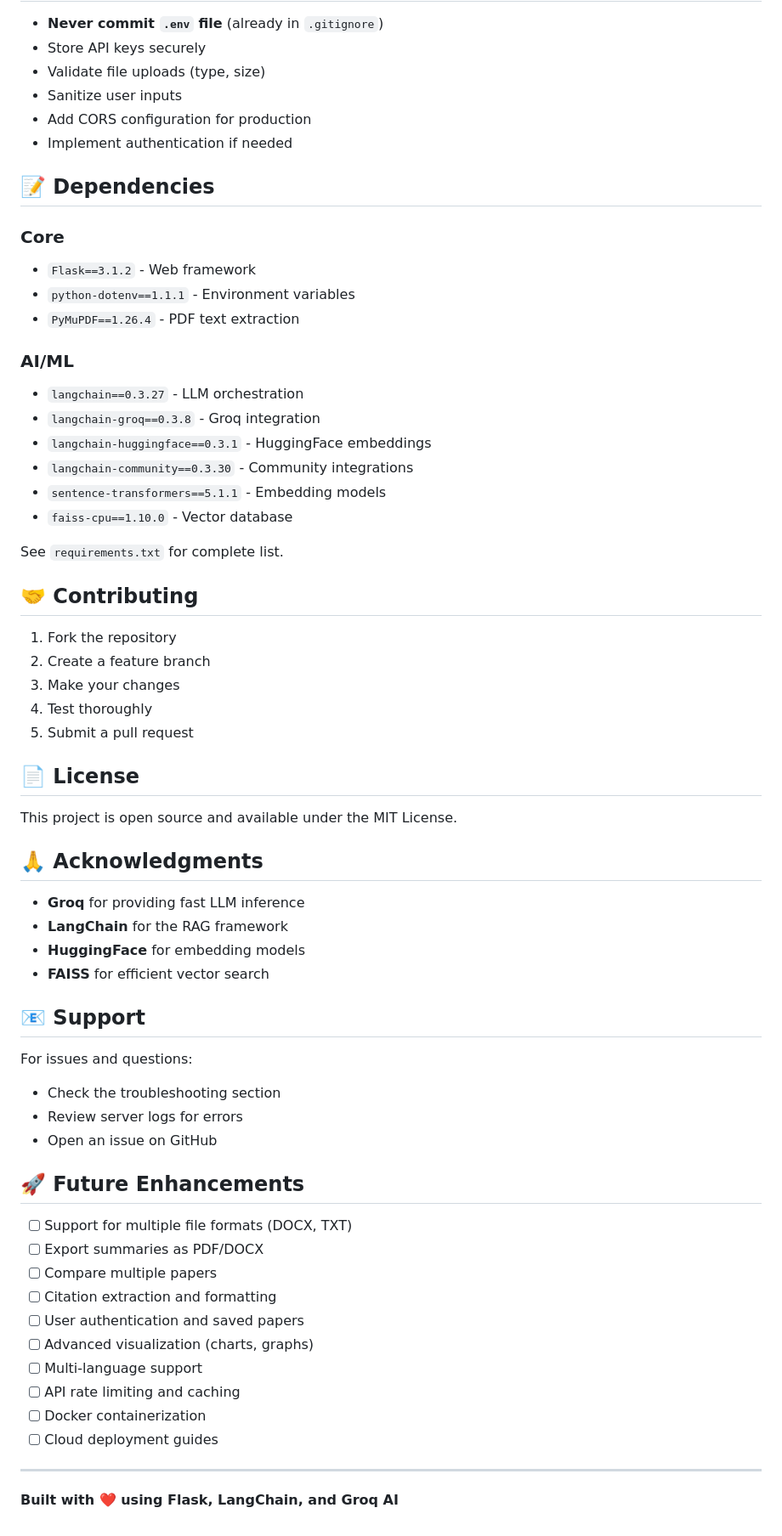
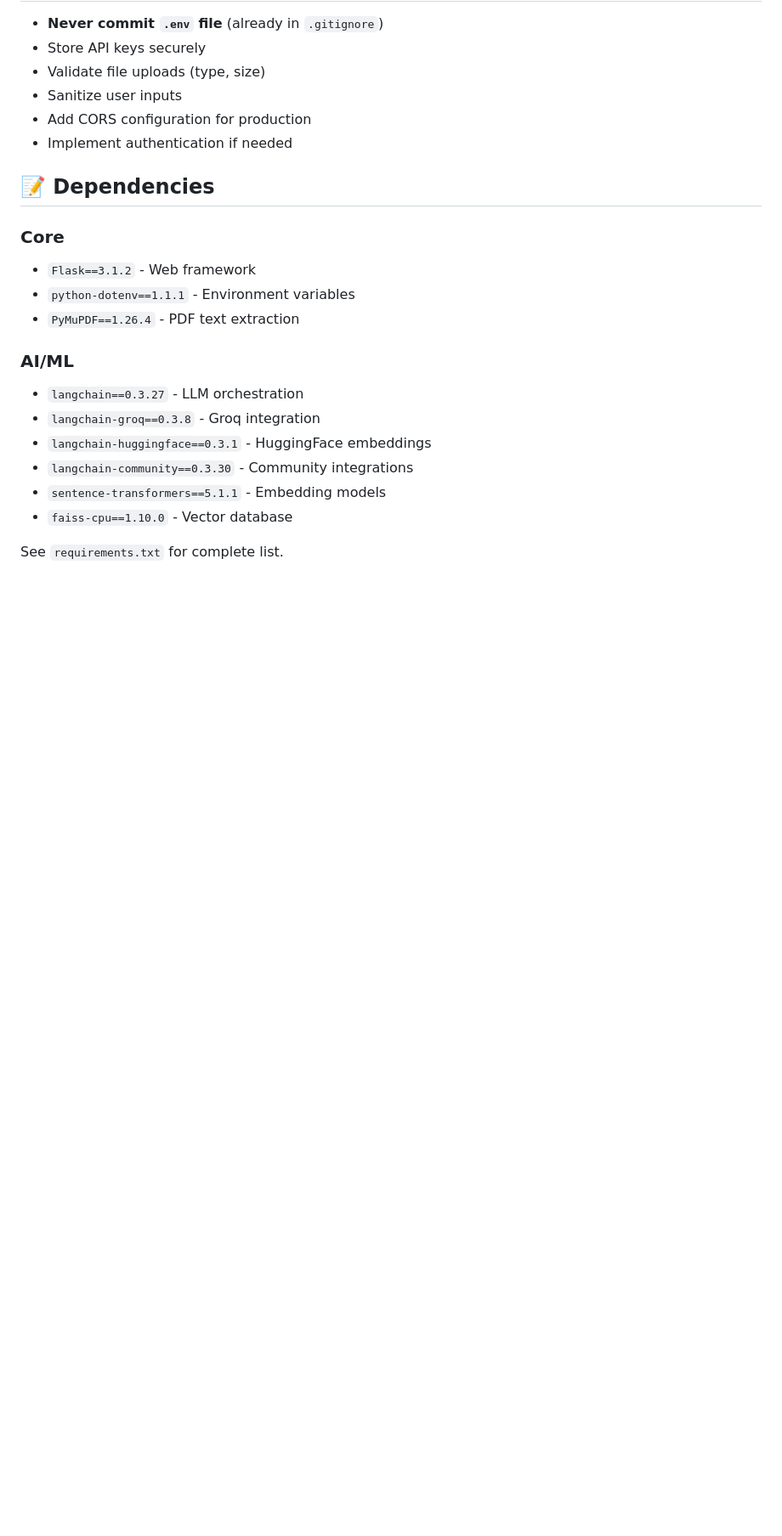
Before and after one commit to Sahanmin/ResearchPortal-RAG-Flask, a Markdown page: README.md, the part around the change. Shown at 85% size. Drawn GitHub-style; blank space fills up the shorter version.

Commit message:
Remove sections from README.md
Removed contributing guidelines, license information, acknowledgments, support details, future enhancements, and project attribution.

```diff
--- a/README.md
+++ b/README.md
@@ -399,46 +399,3 @@ This verifies:
 - `faiss-cpu==1.10.0` - Vector database
 
 See `requirements.txt` for complete list.
-
-## 🤝 Contributing
-
-1. Fork the repository
-2. Create a feature branch
-3. Make your changes
-4. Test thoroughly
-5. Submit a pull request
-
-## 📄 License
-
-This project is open source and available under the MIT License.
-
-## 🙏 Acknowledgments
-
-- **Groq** for providing fast LLM inference
-- **LangChain** for the RAG framework
-- **HuggingFace** for embedding models
-- **FAISS** for efficient vector search
-
-## 📧 Support
-
-For issues and questions:
-- Check the troubleshooting section
-- Review server logs for errors
-- Open an issue on GitHub
-
-## 🚀 Future Enhancements
-
-- [ ] Support for multiple file formats (DOCX, TXT)
-- [ ] Export summaries as PDF/DOCX
-- [ ] Compare multiple papers
-- [ ] Citation extraction and formatting
-- [ ] User authentication and saved papers
-- [ ] Advanced visualization (charts, graphs)
-- [ ] Multi-language support
-- [ ] API rate limiting and caching
-- [ ] Docker containerization
-- [ ] Cloud deployment guides
-
----
-
-**Built with ❤️ using Flask, LangChain, and Groq AI**
```
